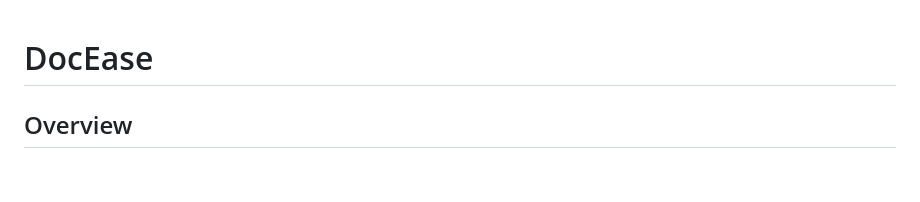
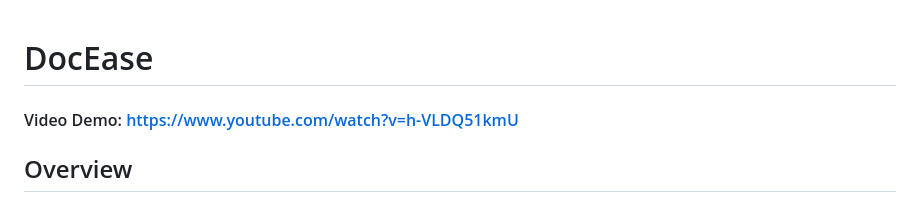
Before and after one commit to carballo91/CS50X-Project, a Markdown page: README.md, the part around the change. Rendered like a GitHub page; blank space fills up the shorter version.

```diff
--- a/README.md
+++ b/README.md
@@ -1,5 +1,5 @@
 # DocEase
-
+#### Video Demo: https://www.youtube.com/watch?v=h-VLDQ51kmU
 ## Overview
 This web application is designed to manage patient information, consultations, prescriptions, sends real time notifications to fill out new consultation form as well as prescription form for patients. It also generates a pdf file with the medicines prescribed and it keeps a report of the medicines prescribed. This web application has an administrator panel where you can add new users with two roles: admin or user. This application is meant to be used in a local environment.
 
```
